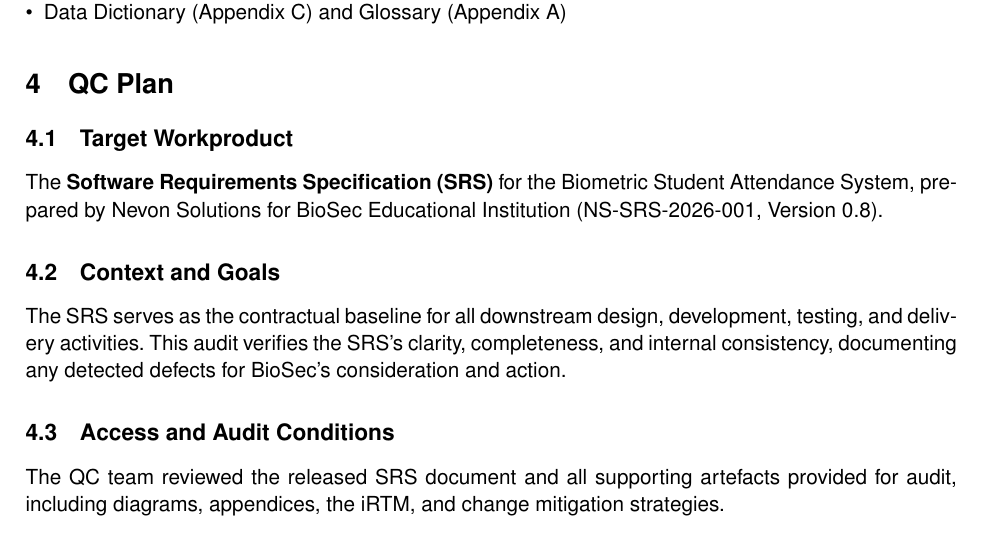
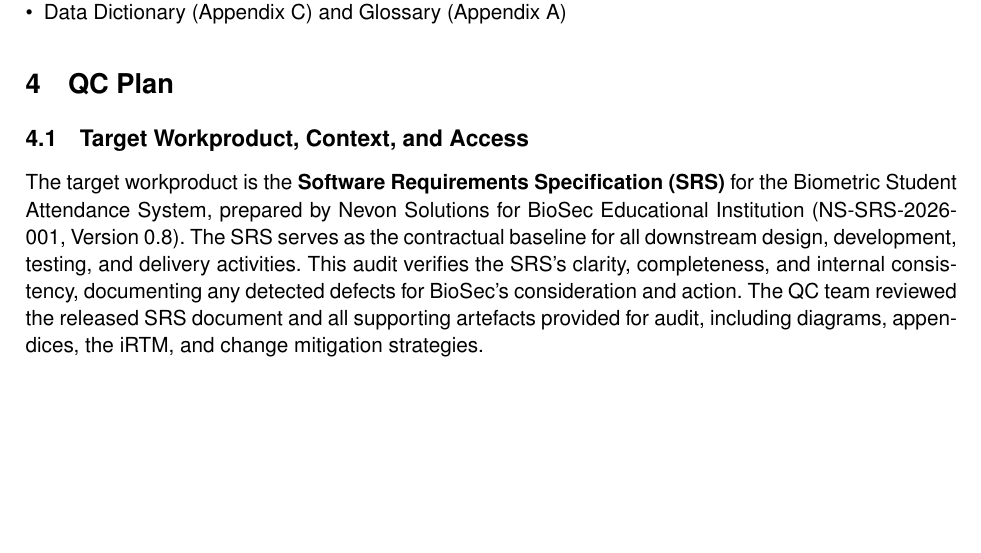
Before and after one commit to Spooky312/The-Abyss-Navigation-Suite-INF2113, a LaTeX document (Veridion Labs (QC)/QC.tex): part of page 4 of 19, cut so that both start at the same text, the shorter picture padded with empty space. Compiled offline with pdfLaTeX.

Commit message:
Merge QC Plan subsections for conciseness
Co-Authored-By: Claude Opus 4.6 <noreply@anthropic.com>

```diff
--- a/Veridion Labs (QC)/QC.tex
+++ b/Veridion Labs (QC)/QC.tex
@@ -221,14 +221,8 @@
 % =====================
 \section{QC Plan}
 
-\subsection{Target Workproduct}
-The \textbf{Software Requirements Specification (SRS)} for the Biometric Student Attendance System, prepared by Nevon Solutions for BioSec Educational Institution (NS-SRS-2026-001, Version 0.8).
-
-\subsection{Context and Goals}
-The SRS serves as the contractual baseline for all downstream design, development, testing, and delivery activities. This audit verifies the SRS's clarity, completeness, and internal consistency, documenting any detected defects for BioSec's consideration and action.
-
-\subsection{Access and Audit Conditions}
-The QC team reviewed the released SRS document and all supporting artefacts provided for audit, including diagrams, appendices, the iRTM, and change mitigation strategies.
+\subsection{Target Workproduct, Context, and Access}
+The target workproduct is the \textbf{Software Requirements Specification (SRS)} for the Biometric Student Attendance System, prepared by Nevon Solutions for BioSec Educational Institution (NS-SRS-2026-001, Version 0.8). The SRS serves as the contractual baseline for all downstream design, development, testing, and delivery activities. This audit verifies the SRS's clarity, completeness, and internal consistency, documenting any detected defects for BioSec's consideration and action. The QC team reviewed the released SRS document and all supporting artefacts provided for audit, including diagrams, appendices, the iRTM, and change mitigation strategies.
 
 \subsection{Inspection Techniques Used}
 The QC audit employed investigative techniques organised by the error type each technique targets: authorship detection, omissions detection, and contradictions detection. The full mapping of techniques to error types is presented in \hyperref[tab:qc-techniques]{Appendix A, Table A-3: Inspection Techniques Used}.
```
Also changed, not shown: Veridion Labs (QC)/QC.pdf.
